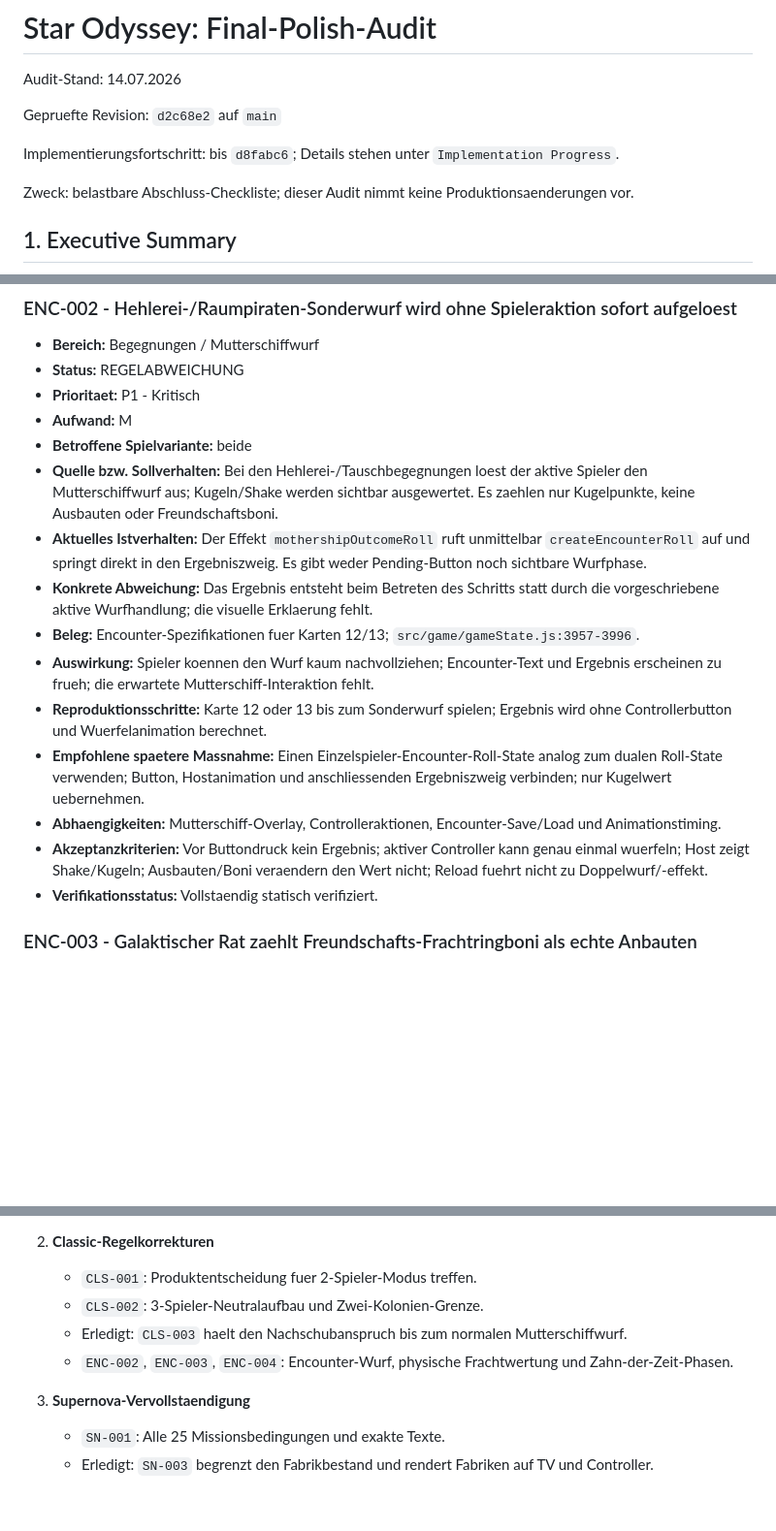
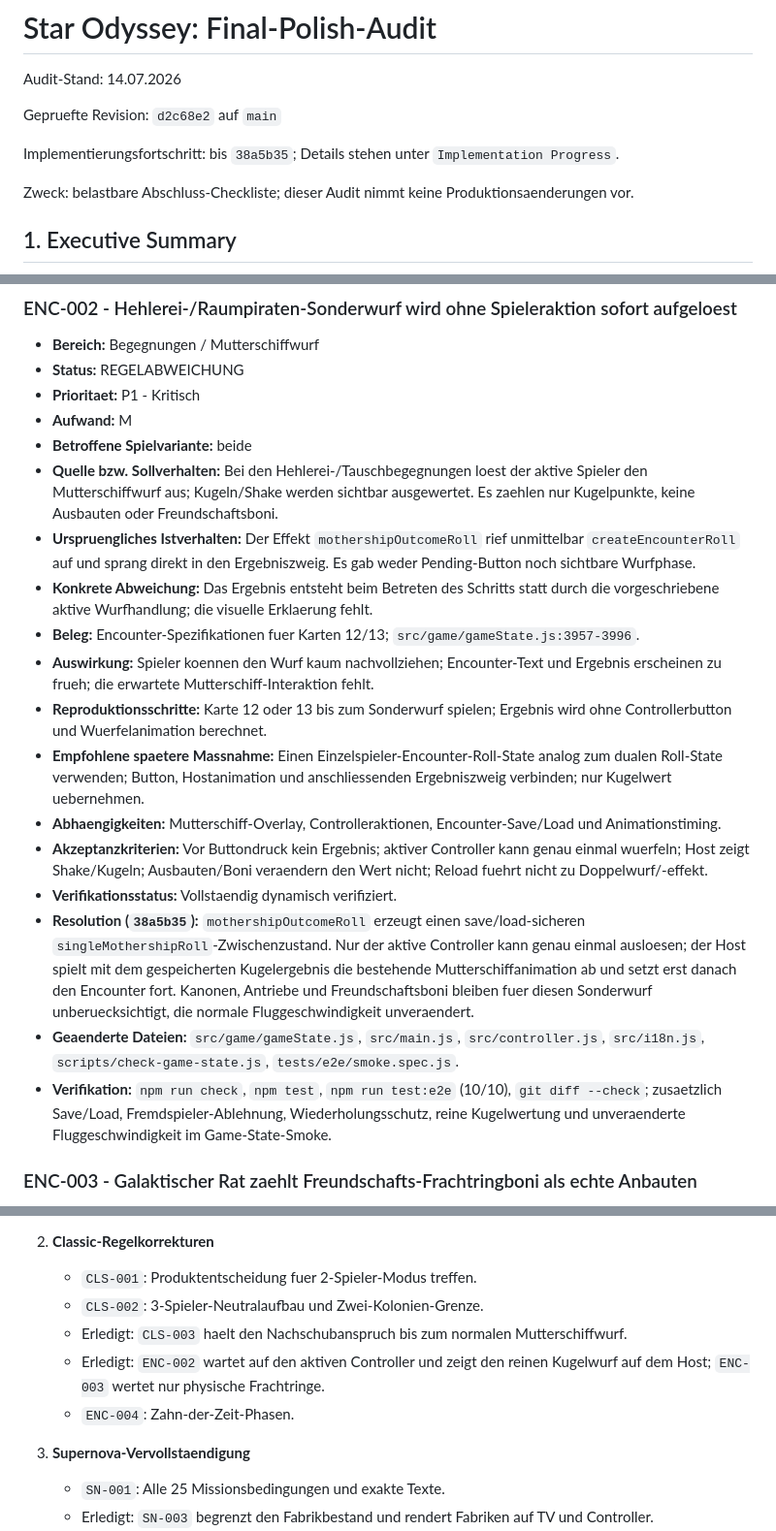
Before and after one commit to DerDruckpilot/Star-Odyssey, a Markdown page: docs/final-polish-audit.md, 3 parts joined by grey strips. Shown at 97% size. Drawn GitHub-style; blank space fills up the shorter version.

Commit message:
docs: record interactive pirate roll fix

```diff
--- a/docs/final-polish-audit.md
+++ b/docs/final-polish-audit.md
@@ -4,7 +4,7 @@ Audit-Stand: 14.07.2026
 
 Gepruefte Revision: `d2c68e2` auf `main`
 
-Implementierungsfortschritt: bis `d8fabc6`; Details stehen unter `Implementation Progress`.
+Implementierungsfortschritt: bis `38a5b35`; Details stehen unter `Implementation Progress`.
 
 Zweck: belastbare Abschluss-Checkliste; dieser Audit nimmt keine Produktionsaenderungen vor.
 
@@ -340,7 +340,7 @@ Die folgenden Punkte sind belegt beabsichtigt und werden in diesem Audit **nicht
 - **Aufwand:** M
 - **Betroffene Spielvariante:** beide
 - **Quelle bzw. Sollverhalten:** Bei den Hehlerei-/Tauschbegegnungen loest der aktive Spieler den Mutterschiffwurf aus; Kugeln/Shake werden sichtbar ausgewertet. Es zaehlen nur Kugelpunkte, keine Ausbauten oder Freundschaftsboni.
-- **Aktuelles Istverhalten:** Der Effekt `mothershipOutcomeRoll` ruft unmittelbar `createEncounterRoll` auf und springt direkt in den Ergebniszweig. Es gibt weder Pending-Button noch sichtbare Wurfphase.
+- **Urspruengliches Istverhalten:** Der Effekt `mothershipOutcomeRoll` rief unmittelbar `createEncounterRoll` auf und sprang direkt in den Ergebniszweig. Es gab weder Pending-Button noch sichtbare Wurfphase.
 - **Konkrete Abweichung:** Das Ergebnis entsteht beim Betreten des Schritts statt durch die vorgeschriebene aktive Wurfhandlung; die visuelle Erklaerung fehlt.
 - **Beleg:** Encounter-Spezifikationen fuer Karten 12/13; `src/game/gameState.js:3957-3996`.
 - **Auswirkung:** Spieler koennen den Wurf kaum nachvollziehen; Encounter-Text und Ergebnis erscheinen zu frueh; die erwartete Mutterschiff-Interaktion fehlt.
@@ -348,7 +348,10 @@ Die folgenden Punkte sind belegt beabsichtigt und werden in diesem Audit **nicht
 - **Empfohlene spaetere Massnahme:** Einen Einzelspieler-Encounter-Roll-State analog zum dualen Roll-State verwenden; Button, Hostanimation und anschliessenden Ergebniszweig verbinden; nur Kugelwert uebernehmen.
 - **Abhaengigkeiten:** Mutterschiff-Overlay, Controlleraktionen, Encounter-Save/Load und Animationstiming.
 - **Akzeptanzkriterien:** Vor Buttondruck kein Ergebnis; aktiver Controller kann genau einmal wuerfeln; Host zeigt Shake/Kugeln; Ausbauten/Boni veraendern den Wert nicht; Reload fuehrt nicht zu Doppelwurf/-effekt.
-- **Verifikationsstatus:** Vollstaendig statisch verifiziert.
+- **Verifikationsstatus:** Vollstaendig dynamisch verifiziert.
+- **Resolution (`38a5b35`):** `mothershipOutcomeRoll` erzeugt einen save/load-sicheren `singleMothershipRoll`-Zwischenzustand. Nur der aktive Controller kann genau einmal ausloesen; der Host spielt mit dem gespeicherten Kugelergebnis die bestehende Mutterschiffanimation ab und setzt erst danach den Encounter fort. Kanonen, Antriebe und Freundschaftsboni bleiben fuer diesen Sonderwurf unberuecksichtigt, die normale Fluggeschwindigkeit unveraendert.
+- **Geaenderte Dateien:** `src/game/gameState.js`, `src/main.js`, `src/controller.js`, `src/i18n.js`, `scripts/check-game-state.js`, `tests/e2e/smoke.spec.js`.
+- **Verifikation:** `npm run check`, `npm test`, `npm run test:e2e` (10/10), `git diff --check`; zusaetzlich Save/Load, Fremdspieler-Ablehnung, Wiederholungsschutz, reine Kugelwertung und unveraenderte Fluggeschwindigkeit im Game-State-Smoke.
 
 ### ENC-003 - Galaktischer Rat zaehlt Freundschafts-Frachtringboni als echte Anbauten
 
@@ -922,7 +925,8 @@ Noch keine Umsetzung; die Reihenfolge minimiert Regel-/State-Rueckarbeit.
    - `CLS-001`: Produktentscheidung fuer 2-Spieler-Modus treffen.
    - `CLS-002`: 3-Spieler-Neutralaufbau und Zwei-Kolonien-Grenze.
    - Erledigt: `CLS-003` haelt den Nachschubanspruch bis zum normalen Mutterschiffwurf.
-   - `ENC-002`, `ENC-003`, `ENC-004`: Encounter-Wurf, physische Frachtwertung und Zahn-der-Zeit-Phasen.
+   - Erledigt: `ENC-002` wartet auf den aktiven Controller und zeigt den reinen Kugelwurf auf dem Host; `ENC-003` wertet nur physische Frachtringe.
+   - `ENC-004`: Zahn-der-Zeit-Phasen.
 
 3. **Supernova-Vervollstaendigung**
    - `SN-001`: Alle 25 Missionsbedingungen und exakte Texte.
```
Also changed, not shown: other parts of docs/final-polish-audit.md (+13 -12 lines).
